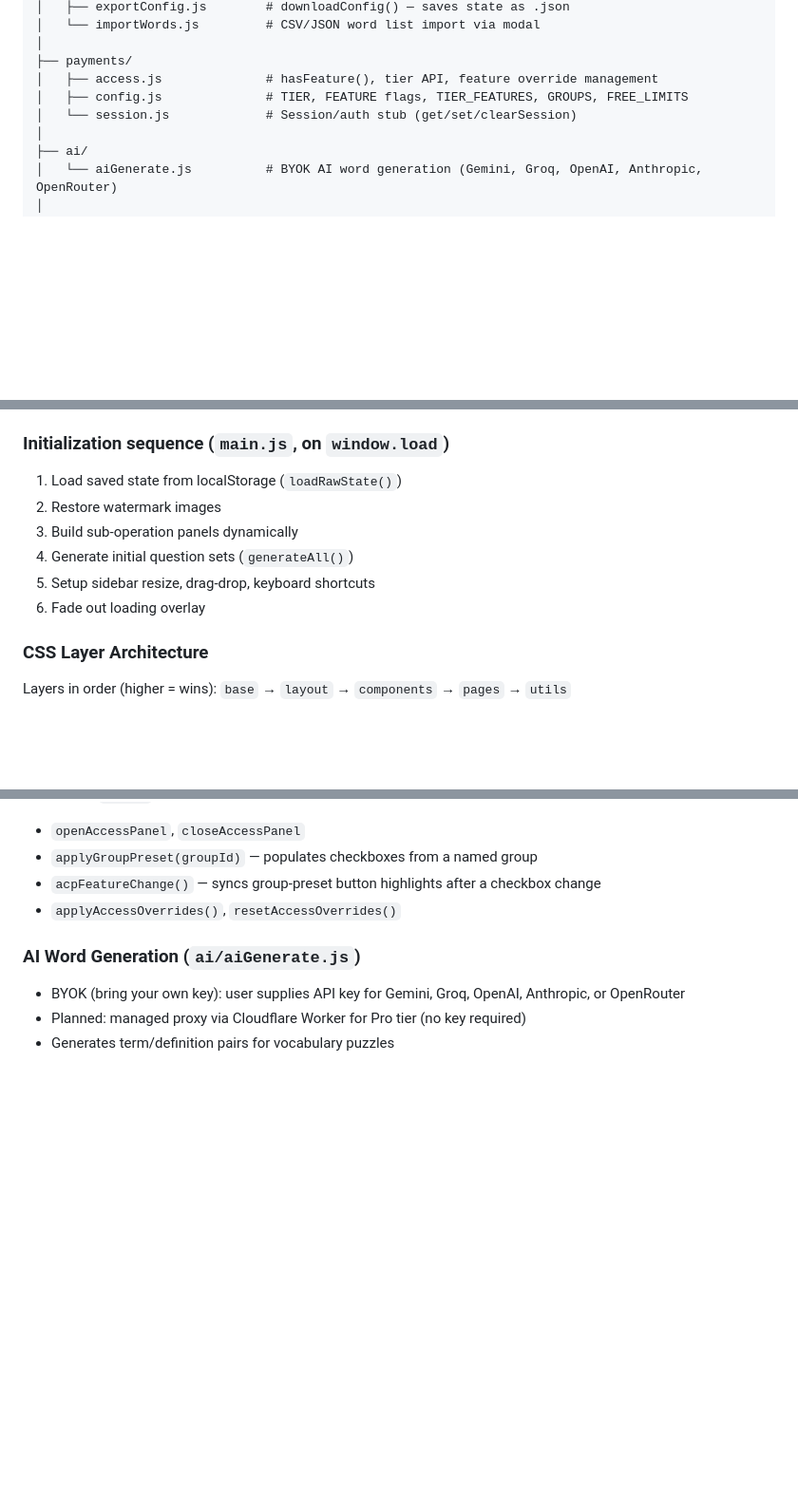
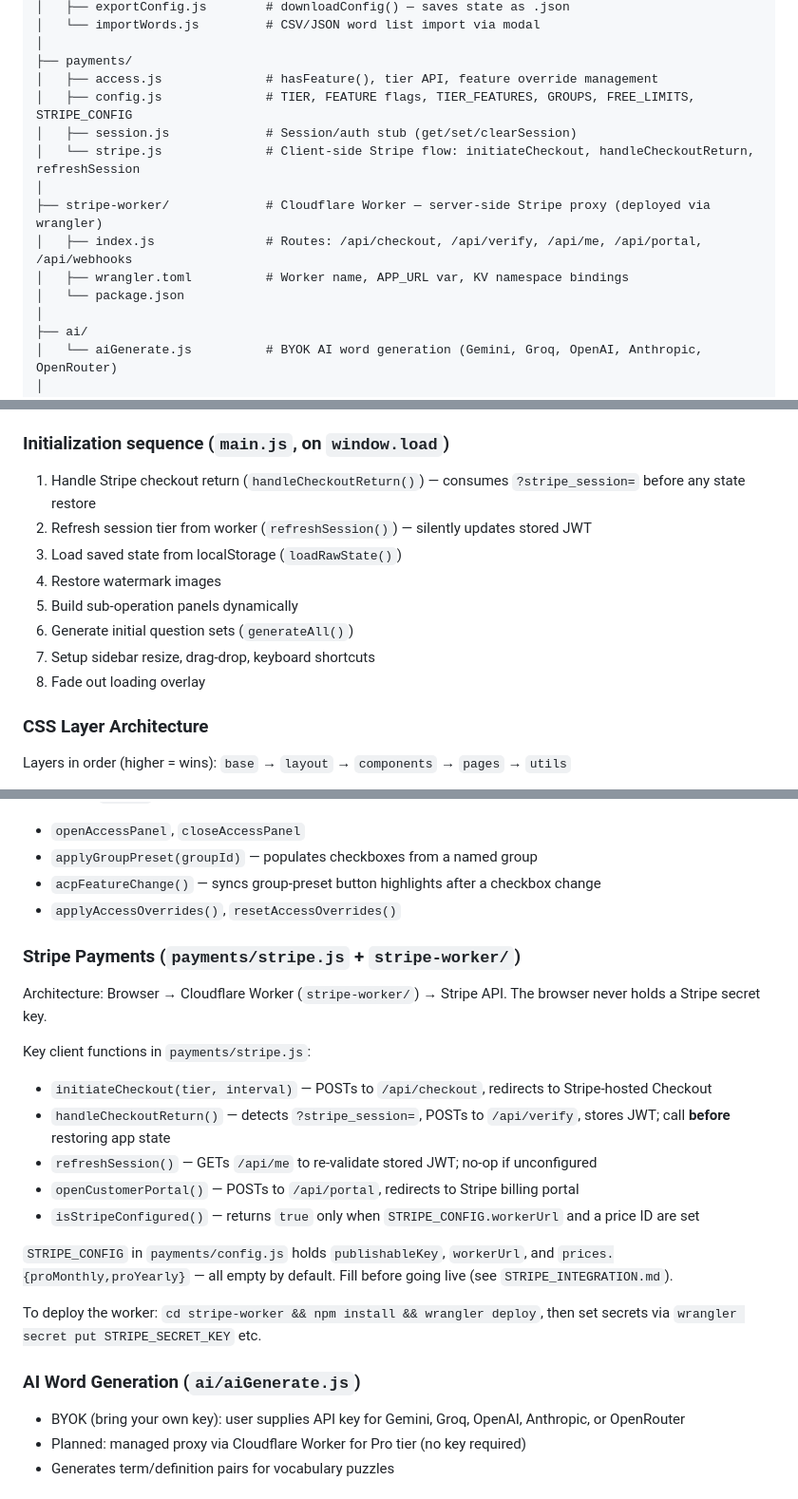
Before and after one commit to 4BZDOG/maths-suite, a Markdown page: CLAUDE.md, 3 parts joined by grey strips. Shown at 95% size. Drawn GitHub-style; blank space fills up the shorter version.

Commit message:
Improve CLAUDE.md: document Stripe integration and missing files
- Add npm run start to Build & Run
- Add payments/stripe.js and stripe-worker/ to repository structure
- Fix initialization sequence to include handleCheckoutReturn/refreshSession steps
- Add Stripe Payments architecture section with key functions and deploy notes
- Note wrangler-based worker deployment in Deployment section

https://claude.ai/code/session_01XmEiTvn6gt6N1uhgPBQ2RV

```diff
--- a/CLAUDE.md
+++ b/CLAUDE.md
@@ -77,8 +78,14 @@ maths-suite/
 │
 ├── payments/
 │   ├── access.js              # hasFeature(), tier API, feature override management
-│   ├── config.js              # TIER, FEATURE flags, TIER_FEATURES, GROUPS, FREE_LIMITS
-│   └── session.js             # Session/auth stub (get/set/clearSession)
+│   ├── config.js              # TIER, FEATURE flags, TIER_FEATURES, GROUPS, FREE_LIMITS, STRIPE_CONFIG
+│   ├── session.js             # Session/auth stub (get/set/clearSession)
+│   └── stripe.js              # Client-side Stripe flow: initiateCheckout, handleCheckoutReturn, refreshSession
+│
+├── stripe-worker/             # Cloudflare Worker — server-side Stripe proxy (deployed via wrangler)
+│   ├── index.js               # Routes: /api/checkout, /api/verify, /api/me, /api/portal, /api/webhooks
+│   ├── wrangler.toml          # Worker name, APP_URL var, KV namespace bindings
+│   └── package.json
 │
 ├── ai/
 │   └── aiGenerate.js          # BYOK AI word generation (Gemini, Groq, OpenAI, Anthropic, OpenRouter)
@@ -117,12 +124,14 @@ All functions exposed both as `window.fnName` (for HTML `onclick`/`oninput`) and
 - `toggleDarkMode()`, `adjustZoom(d)`, `switchTab(t)` — UI controls
 
 ### Initialization sequence (`main.js`, on `window.load`)
-1. Load saved state from localStorage (`loadRawState()`)
-2. Restore watermark images
-3. Build sub-operation panels dynamically
-4. Generate initial question sets (`generateAll()`)
-5. Setup sidebar resize, drag-drop, keyboard shortcuts
-6. Fade out loading overlay
+1. Handle Stripe checkout return (`handleCheckoutReturn()`) — consumes `?stripe_session=` before any state restore
+2. Refresh session tier from worker (`refreshSession()`) — silently updates stored JWT
+3. Load saved state from localStorage (`loadRawState()`)
+4. Restore watermark images
+5. Build sub-operation panels dynamically
+6. Generate initial question sets (`generateAll()`)
+7. Setup sidebar resize, drag-drop, keyboard shortcuts
+8. Fade out loading overlay
 
 ### CSS Layer Architecture
 Layers in order (higher = wins): `base` → `layout` → `components` → `pages` → `utils`
@@ -221,6 +230,20 @@ Key functions in `payments/access.js`:
 - `acpFeatureChange()` — syncs group-preset button highlights after a checkbox change
 - `applyAccessOverrides()`, `resetAccessOverrides()`
 
+### Stripe Payments (`payments/stripe.js` + `stripe-worker/`)
+Architecture: Browser → Cloudflare Worker (`stripe-worker/`) → Stripe API. The browser never holds a Stripe secret key.
+
+Key client functions in `payments/stripe.js`:
+- `initiateCheckout(tier, interval)` — POSTs to `/api/checkout`, redirects to Stripe-hosted Checkout
+- `handleCheckoutReturn()` — detects `?stripe_session=`, POSTs to `/api/verify`, stores JWT; call **before** restoring app state
+- `refreshSession()` — GETs `/api/me` to re-validate stored JWT; no-op if unconfigured
+- `openCustomerPortal()` — POSTs to `/api/portal`, redirects to Stripe billing portal
+- `isStripeConfigured()` — returns `true` only when `STRIPE_CONFIG.workerUrl` and a price ID are set
+
+`STRIPE_CONFIG` in `payments/config.js` holds `publishableKey`, `workerUrl`, and `prices.{proMonthly,proYearly}` — all empty by default. Fill before going live (see `STRIPE_INTEGRATION.md`).
+
+To deploy the worker: `cd stripe-worker && npm install && wrangler deploy`, then set secrets via `wrangler secret put STRIPE_SECRET_KEY` etc.
+
 ### AI Word Generation (`ai/aiGenerate.js`)
 - BYOK (bring your own key): user supplies API key for Gemini, Groq, OpenAI, Anthropic, or OpenRouter
 - Planned: managed proxy via Cloudflare Worker for Pro tier (no key required)
```
Also changed, not shown: other parts of CLAUDE.md (+4 -1 lines).
